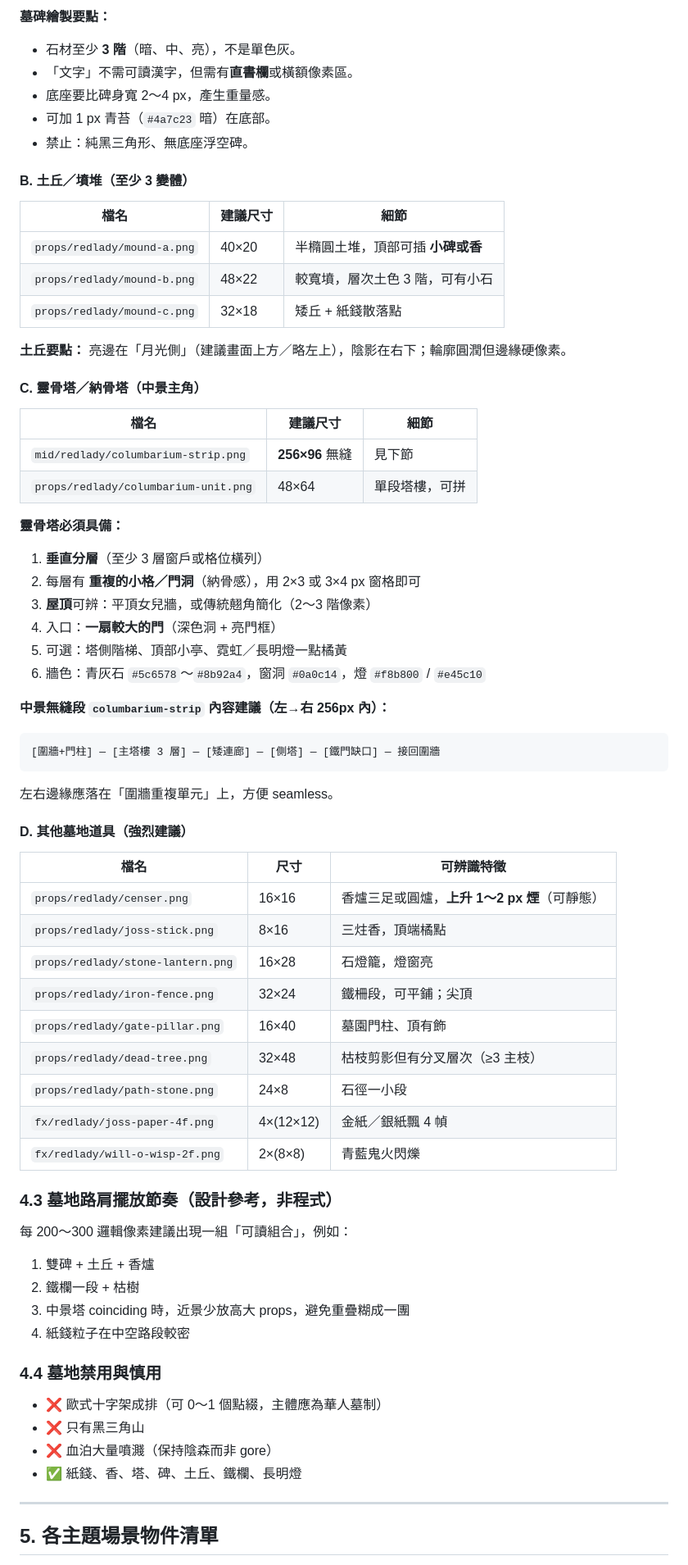
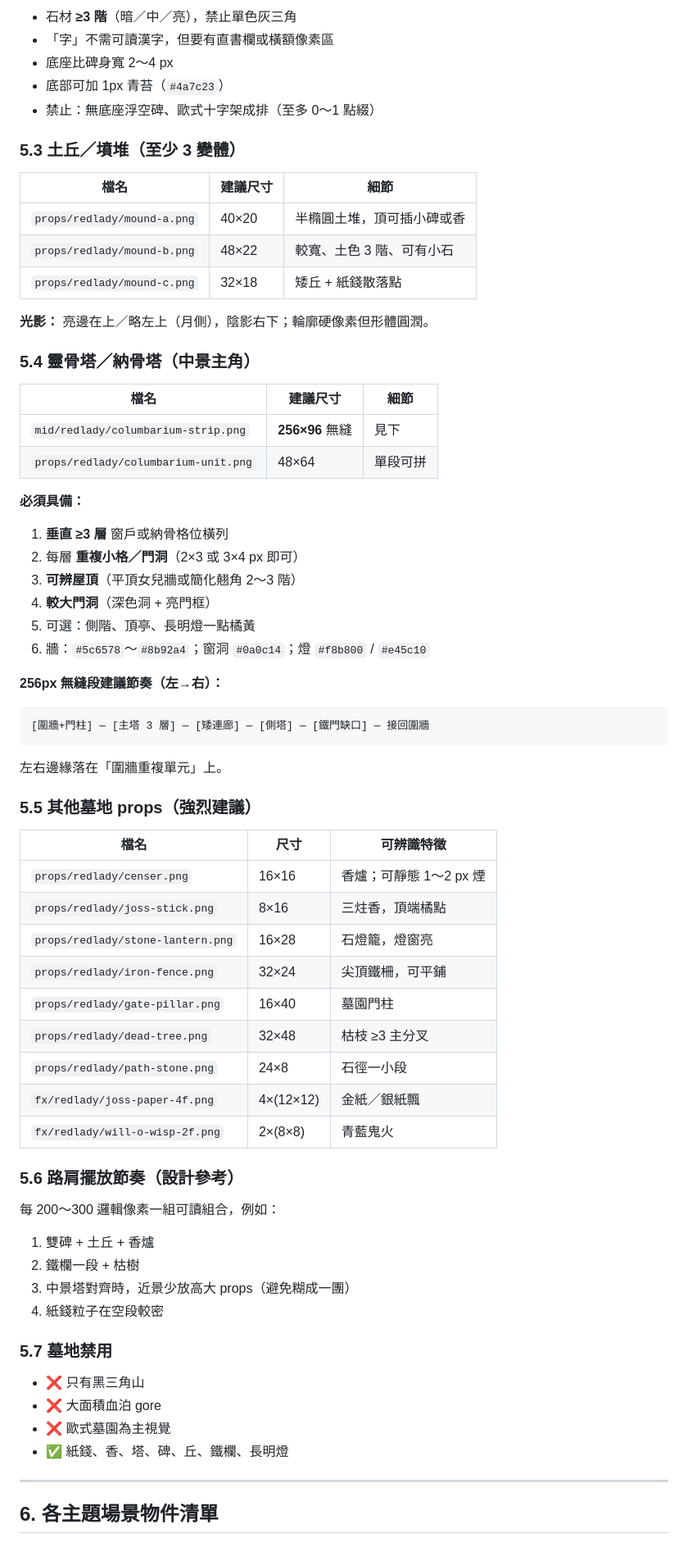
Before and after one commit to ergeargwer/cycling-chase-game, a Markdown page: docs/retro-scene-props-spec.md, the part around one of its changes. Shown at 82% size. Rendered like a GitHub page.

````diff
--- a/docs/retro-scene-props-spec.md
+++ b/docs/retro-scene-props-spec.md
@@ -236,77 +261,75 @@ fx/firetruck/flame-4f.png
 
-**墓碑繪製要點：**
+- 石材 **≥3 階**（暗／中／亮），禁止單色灰三角
+- 「字」不需可讀漢字，但要有直書欄或橫額像素區
+- 底座比碑身寬 2～4 px
+- 底部可加 1px 青苔（`#4a7c23`）
+- 禁止：無底座浮空碑、歐式十字架成排（至多 0～1 點綴）
 
-- 石材至少 **3 階**（暗、中、亮），不是單色灰。
-- 「文字」不需可讀漢字，但需有**直書欄**或橫額像素區。
-- 底座要比碑身寬 2～4 px，產生重量感。
-- 可加 1 px 青苔（`#4a7c23` 暗）在底部。
-- 禁止：純黑三角形、無底座浮空碑。
-
-#### B. 土丘／墳堆（至少 3 變體）
+### 5.3 土丘／墳堆（至少 3 變體）
 
 | 檔名 | 建議尺寸 | 細節 |
 |------|----------|------|
-| `props/redlady/mound-a.png` | 40×20 | 半橢圓土堆，頂部可插 **小碑或香** |
-| `props/redlady/mound-b.png` | 48×22 | 較寬墳，層次土色 3 階，可有小石 |
+| `props/redlady/mound-a.png` | 40×20 | 半橢圓土堆，頂可插小碑或香 |
+| `props/redlady/mound-b.png` | 48×22 | 較寬、土色 3 階、可有小石 |
 | `props/redlady/mound-c.png` | 32×18 | 矮丘 + 紙錢散落點 |
 
-**土丘要點：** 亮邊在「月光側」（建議畫面上方／略左上），陰影在右下；輪廓圓潤但邊緣硬像素。
+**光影：** 亮邊在上／略左上（月側），陰影右下；輪廓硬像素但形體圓潤。
 
-#### C. 靈骨塔／納骨塔（中景主角）
+### 5.4 靈骨塔／納骨塔（中景主角）
 
 | 檔名 | 建議尺寸 | 細節 |
 |------|----------|------|
-| `mid/redlady/columbarium-strip.png` | **256×96** 無縫 | 見下節 |
-| `props/redlady/columbarium-unit.png` | 48×64 | 單段塔樓，可拼 |
+| `mid/redlady/columbarium-strip.png` | **256×96** 無縫 | 見下 |
+| `props/redlady/columbarium-unit.png` | 48×64 | 單段可拼 |
 
-**靈骨塔必須具備：**
+**必須具備：**
 
-1. **垂直分層**（至少 3 層窗戶或格位橫列）
-2. 每層有 **重複的小格／門洞**（納骨感），用 2×3 或 3×4 px 窗格即可
-3. **屋頂**可辨：平頂女兒牆，或傳統翹角簡化（2～3 階像素）
-4. 入口：**一扇較大的門**（深色洞 + 亮門框）
-5. 可選：塔側階梯、頂部小亭、霓虹／長明燈一點橘黃
-6. 牆色：青灰石 `#5c6578`～`#8b92a4`，窗洞 `#0a0c14`，燈 `#f8b800` / `#e45c10`
+1. **垂直 ≥3 層** 窗戶或納骨格位橫列
+2. 每層 **重複小格／門洞**（2×3 或 3×4 px 即可）
+3. **可辨屋頂**（平頂女兒牆或簡化翹角 2～3 階）
+4. **較大門洞**（深色洞 + 亮門框）
+5. 可選：側階、頂亭、長明燈一點橘黃
+6. 牆：`#5c6578`～`#8b92a4`；窗洞 `#0a0c14`；燈 `#f8b800` / `#e45c10`
 
-**中景無縫段 `columbarium-strip` 內容建議（左→右 256px 內）：**
+**256px 無縫段建議節奏（左→右）：**
 
 ```
-[圍牆+門柱] — [主塔樓 3 層] — [矮連廊] — [側塔] — [鐵門缺口] — 接回圍牆
+[圍牆+門柱] — [主塔 3 層] — [矮連廊] — [側塔] — [鐵門缺口] — 接回圍牆
 ```
 
-左右邊緣應落在「圍牆重複單元」上，方便 seamless。
+左右邊緣落在「圍牆重複單元」上。
 
-#### D. 其他墓地道具（強烈建議）
+### 5.5 其他墓地 props（強烈建議）
 
 | 檔名 | 尺寸 | 可辨識特徵 |
 |------|------|------------|
-| `props/redlady/censer.png` | 16×16 | 香爐三足或圓爐，**上升 1～2 px 煙**（可靜態） |
+| `props/redlady/censer.png` | 16×16 | 香爐；可靜態 1～2 px 煙 |
 | `props/redlady/joss-stick.png` | 8×16 | 三炷香，頂端橘點 |
 | `props/redlady/stone-lantern.png` | 16×28 | 石燈籠，燈窗亮 |
-| `props/redlady/iron-fence.png` | 32×24 | 鐵柵段，可平鋪；尖頂 |
-| `props/redlady/gate-pillar.png` | 16×40 | 墓園門柱、頂有飾 |
-| `props/redlady/dead-tree.png` | 32×48 | 枯枝剪影但有分叉層次（≥3 主枝） |
+| `props/redlady/iron-fence.png` | 32×24 | 尖頂鐵柵，可平鋪 |
+| `props/redlady/gate-pillar.png` | 16×40 | 墓園門柱 |
+| `props/redlady/dead-tree.png` | 32×48 | 枯枝 ≥3 主分叉 |
 | `props/redlady/path-stone.png` | 24×8 | 石徑一小段 |
-| `fx/redlady/joss-paper-4f.png` | 4×(12×12) | 金紙／銀紙飄 4 幀 |
-| `fx/redlady/will-o-wisp-2f.png` | 2×(8×8) | 青藍鬼火閃爍 |
+| `fx/redlady/joss-paper-4f.png` | 4×(12×12) | 金紙／銀紙飄 |
+| `fx/redlady/will-o-wisp-2f.png` | 2×(8×8) | 青藍鬼火 |
 
-### 4.3 墓地路肩擺放節奏（設計參考，非程式）
+### 5.6 路肩擺放節奏（設計參考）
 
-每 200～300 邏輯像素建議出現一組「可讀組合」，例如：
+每 200～300 邏輯像素一組可讀組合，例如：
 
 1. 雙碑 + 土丘 + 香爐
 2. 鐵欄一段 + 枯樹
-3. 中景塔 coinciding 時，近景少放高大 props，避免重疊糊成一團
-4. 紙錢粒子在中空路段較密
+3. 中景塔對齊時，近景少放高大 props（避免糊成一團）
+4. 紙錢粒子在空段較密
 
-### 4.4 墓地禁用與慎用
+### 5.7 墓地禁用
 
-- ❌ 歐式十字架成排（可 0～1 個點綴，主體應為華人墓制）
 - ❌ 只有黑三角山
-- ❌ 血泊大量噴濺（保持陰森而非 gore）
-- ✅ 紙錢、香、塔、碑、土丘、鐵欄、長明燈
+- ❌ 大面積血泊 gore
+- ❌ 歐式墓園為主視覺
+- ✅ 紙錢、香、塔、碑、丘、鐵欄、長明燈
 
 ---
 
-## 5. 各主題場景物件清單
+## 6. 各主題場景物件清單
 
````
Also changed, not shown: other parts of docs/retro-scene-props-spec.md (+276 -282 lines).
